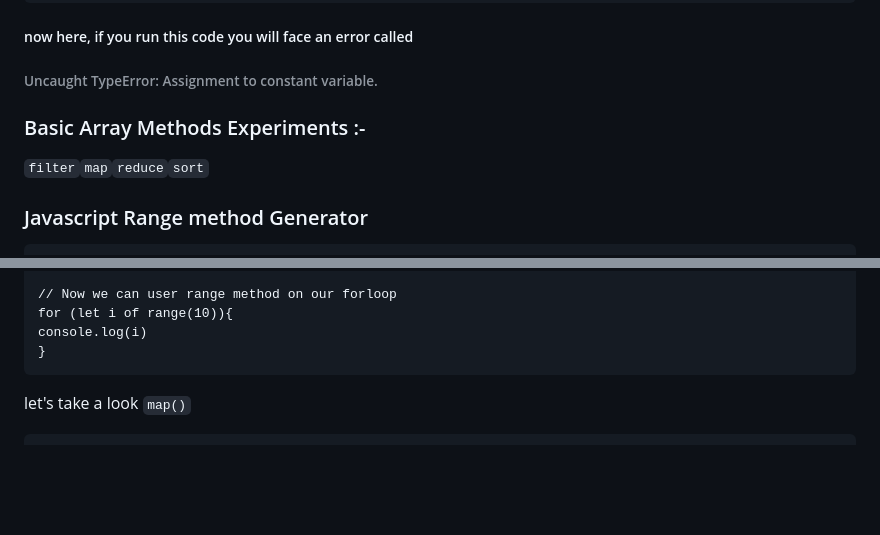
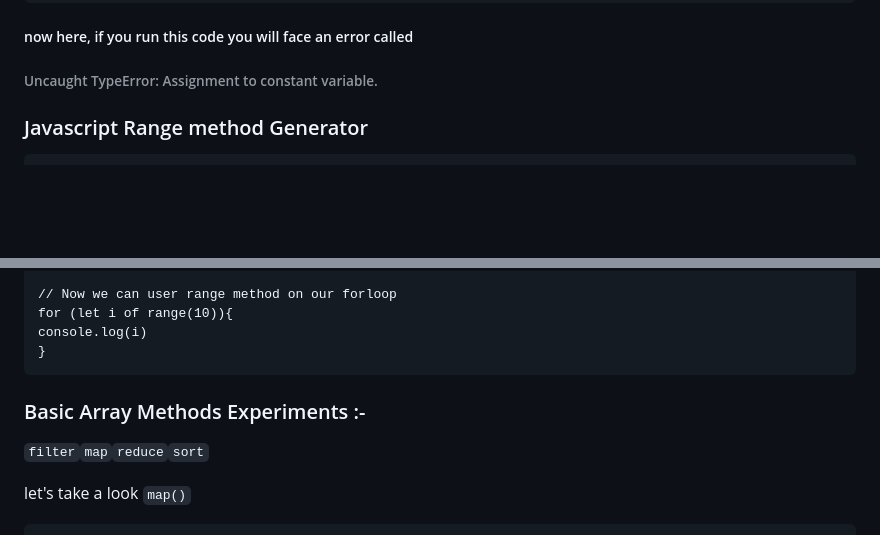
Before and after one commit to mohammadfayaj/javascripts-fundamental, a Markdown page: readme.md, 2 parts joined by grey strips. Rendered like a GitHub page; blank space fills up the shorter version.

````diff
--- a/readme.md
+++ b/readme.md
@@ -35,8 +35,7 @@ console.log(person)
 ##### now here, if you run this code you will face an error called
 ###### Uncaught TypeError: Assignment to constant variable.
 
-### Basic Array Methods Experiments :-
-<code>filter</code><code>map</code><code>reduce</code><code>sort</code>
+
 
 ### Javascript Range method Generator
 
@@ -68,6 +67,8 @@ console.log(i)
 
 
 
+### Basic Array Methods Experiments :-
+<code>filter</code><code>map</code><code>reduce</code><code>sort</code>
 
 let's take a look <code>map()</code>
 ```
````
